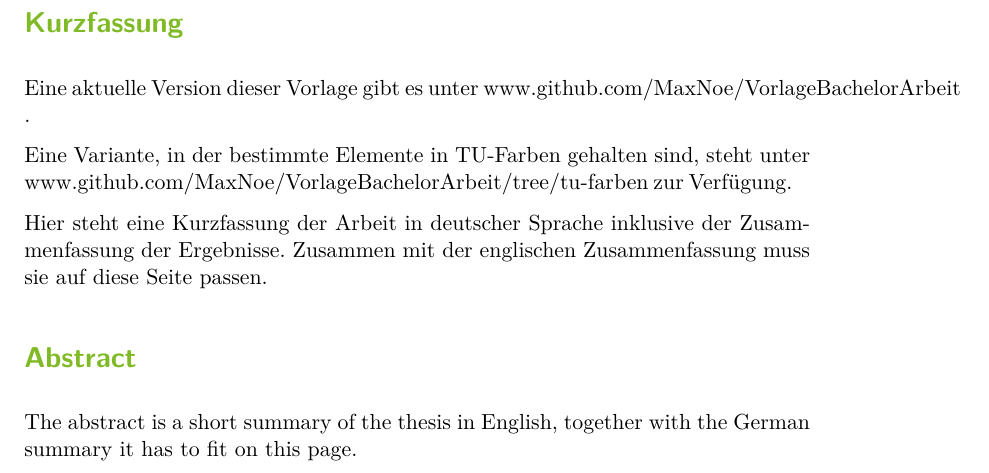
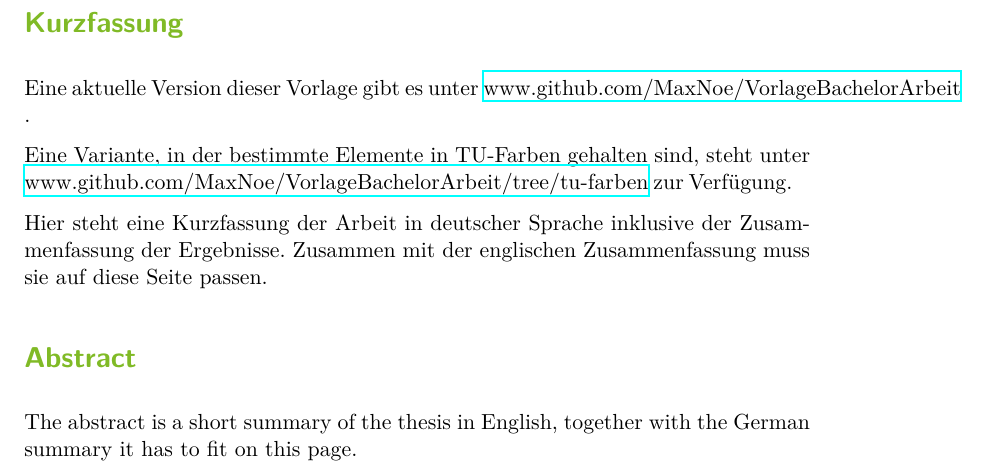
Before and after one commit to maxnoe/tudothesis, a LaTeX thesis (BachelorArbeit.tex): part of page 3 of 17, cut so that both start at the same text. Compiled offline with XeLaTeX.

```diff
--- a/BachelorArbeit.tex
+++ b/BachelorArbeit.tex
@@ -158,7 +158,7 @@
 %------------------------------------------------------------------------------
 
 
-\usepackage[pdfusetitle,unicode,hidelinks]{hyperref}
+\usepackage[pdfusetitle,unicode, linkbordercolor=tugreen]{hyperref}
 \usepackage{eurosym}
 \usepackage[ngerman]{varioref}
 
```
Also changed, not shown: BachelorArbeit.pdf.
